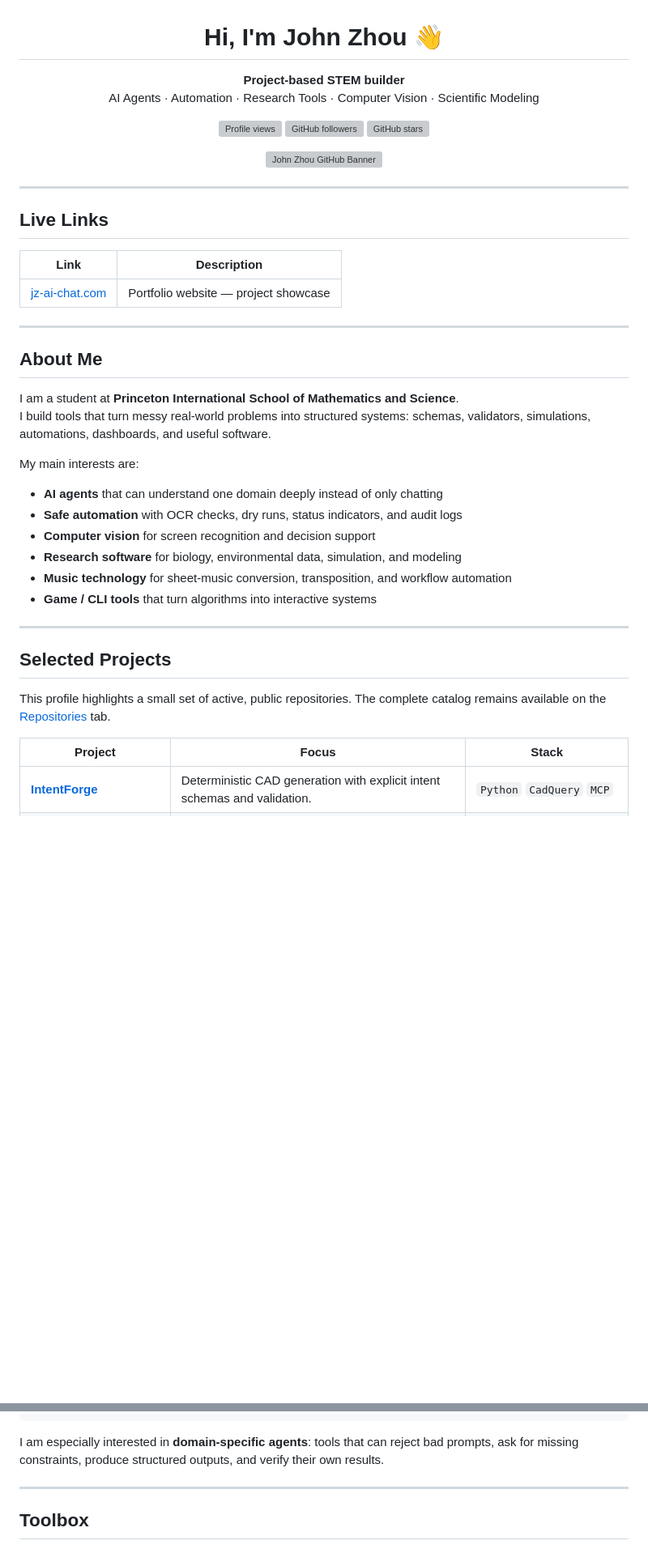
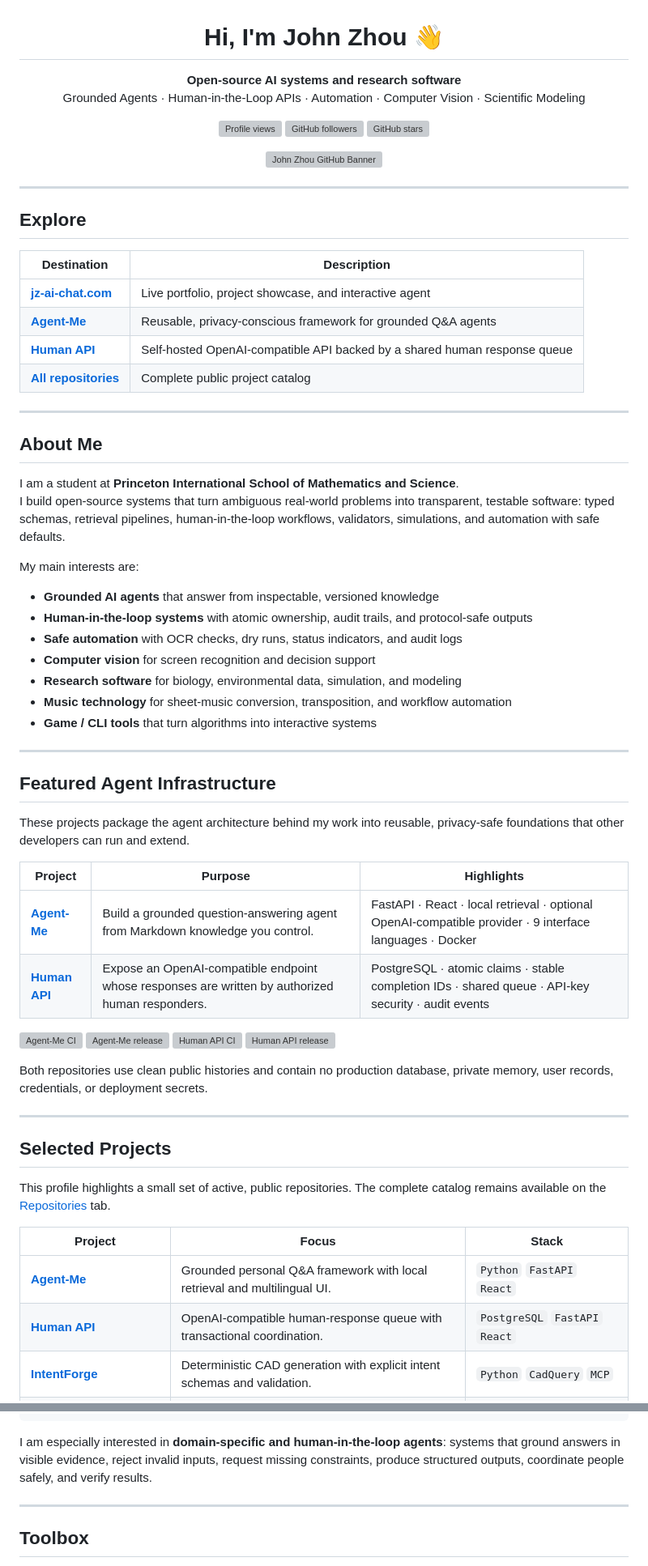
Before and after one commit to jzjzzzzzzz/jzjzzzzzzz, a Markdown page: README.md, 2 parts joined by grey strips. Shown at 81% size. GitHub-like rendering; blank space fills up the shorter version; grey boxes are pictures that could not be loaded.

Commit message:
docs: feature Agent-Me and Human API (#8)
Closes #7.

````diff
--- a/README.md
+++ b/README.md
@@ -1,8 +1,8 @@
 <h1 align="center">Hi, I'm John Zhou 👋</h1>
 
 <p align="center">
-  <b>Project-based STEM builder</b><br/>
-  AI Agents · Automation · Research Tools · Computer Vision · Scientific Modeling
+  <b>Open-source AI systems and research software</b><br/>
+  Grounded Agents · Human-in-the-Loop APIs · Automation · Computer Vision · Scientific Modeling
 </p>
 
 <p align="center">
@@ -23,27 +23,59 @@
 
 ---
 
-## Live Links
+## Explore
 
-| Link | Description |
-|------|-------------|
-| [jz-ai-chat.com](https://jz-ai-chat.com) | Portfolio website — project showcase |
+| Destination | Description |
+|---|---|
+| [**jz-ai-chat.com**](https://jz-ai-chat.com) | Live portfolio, project showcase, and interactive agent |
+| [**Agent-Me**](https://github.com/jzjzzzzzzz/agent-me) | Reusable, privacy-conscious framework for grounded Q&A agents |
+| [**Human API**](https://github.com/jzjzzzzzzz/human-api) | Self-hosted OpenAI-compatible API backed by a shared human response queue |
+| [**All repositories**](https://github.com/jzjzzzzzzz?tab=repositories) | Complete public project catalog |
 
 ---
 
 ## About Me
 
 I am a student at **Princeton International School of Mathematics and Science**.
-I build tools that turn messy real-world problems into structured systems: schemas, validators, simulations, automations, dashboards, and useful software.
+I build open-source systems that turn ambiguous real-world problems into transparent, testable software: typed schemas, retrieval pipelines, human-in-the-loop workflows, validators, simulations, and automation with safe defaults.
 
 My main interests are:
 
-- **AI agents** that can understand one domain deeply instead of only chatting
+- **Grounded AI agents** that answer from inspectable, versioned knowledge
+- **Human-in-the-loop systems** with atomic ownership, audit trails, and protocol-safe outputs
 - **Safe automation** with OCR checks, dry runs, status indicators, and audit logs
 - **Computer vision** for screen recognition and decision support
 - **Research software** for biology, environmental data, simulation, and modeling
 - **Music technology** for sheet-music conversion, transposition, and workflow automation
 - **Game / CLI tools** that turn algorithms into interactive systems
+
+---
+
+## Featured Agent Infrastructure
+
+These projects package the agent architecture behind my work into reusable, privacy-safe foundations that other developers can run and extend.
+
+| Project | Purpose | Highlights |
+|---|---|---|
+| [**Agent-Me**](https://github.com/jzjzzzzzzz/agent-me) | Build a grounded question-answering agent from Markdown knowledge you control. | FastAPI · React · local retrieval · optional OpenAI-compatible provider · 9 interface languages · Docker |
+| [**Human API**](https://github.com/jzjzzzzzzz/human-api) | Expose an OpenAI-compatible endpoint whose responses are written by authorized human responders. | PostgreSQL · atomic claims · stable completion IDs · shared queue · API-key security · audit events |
+
+<p>
+  <a href="https://github.com/jzjzzzzzzz/agent-me/actions/workflows/ci.yml">
+    <img src="https://github.com/jzjzzzzzzz/agent-me/actions/workflows/ci.yml/badge.svg" alt="Agent-Me CI" />
+  </a>
+  <a href="https://github.com/jzjzzzzzzz/agent-me/releases/latest">
+    <img src="https://img.shields.io/github/v/release/jzjzzzzzzz/agent-me?label=Agent-Me" alt="Agent-Me release" />
+  </a>
+  <a href="https://github.com/jzjzzzzzzz/human-api/actions/workflows/ci.yml">
+    <img src="https://github.com/jzjzzzzz/human-api/actions/workflows/ci.yml/badge.svg" alt="Human API CI" />
+  </a>
+  <a href="https://github.com/jzjzzzzz/human-api/releases/latest">
+    <img src="https://img.shields.io/github/v/release/jzjzzzzzzz/human-api?label=Human%20API" alt="Human API release" />
+  </a>
+</p>
+
+Both repositories use clean public histories and contain no production database, private memory, user records, credentials, or deployment secrets.
 
 ---
 
@@ -53,6 +85,8 @@ This profile highlights a small set of active, public repositories. The complete
 
 | Project | Focus | Stack |
 |---|---|---|
+| [**Agent-Me**](https://github.com/jzjzzzzzzz/agent-me) | Grounded personal Q&A framework with local retrieval and multilingual UI. | <code>Python</code> <code>FastAPI</code> <code>React</code> |
+| [**Human API**](https://github.com/jzjzzzzzzz/human-api) | OpenAI-compatible human-response queue with transactional coordination. | <code>PostgreSQL</code> <code>FastAPI</code> <code>React</code> |
 | [**IntentForge**](https://github.com/jzjzzzzzzz/IntentForge) | Deterministic CAD generation with explicit intent schemas and validation. | `Python` `CadQuery` `MCP` |
 | [**dot-studio**](https://github.com/jzjzzzzzzz/dot-studio) | Local-first console for composing and delivering content to connected displays. | `TypeScript` `Next.js` `Canvas` |
 | [**pcr532-development-platform**](https://github.com/jzjzzzzzzz/pcr532-development-platform) | Browser-based NFC diagnostics, reading, and controlled card-writing workflows. | `TypeScript` `Web Serial` `NFC` |
@@ -80,7 +114,7 @@ Generated artifact
 Tests, benchmarks, and real use
 ```
 
-I am especially interested in **domain-specific agents**: tools that can reject bad prompts, ask for missing constraints, produce structured outputs, and verify their own results.
+I am especially interested in **domain-specific and human-in-the-loop agents**: systems that ground answers in visible evidence, reject invalid inputs, request missing constraints, produce structured outputs, coordinate people safely, and verify results.
 
 ---
 
````
